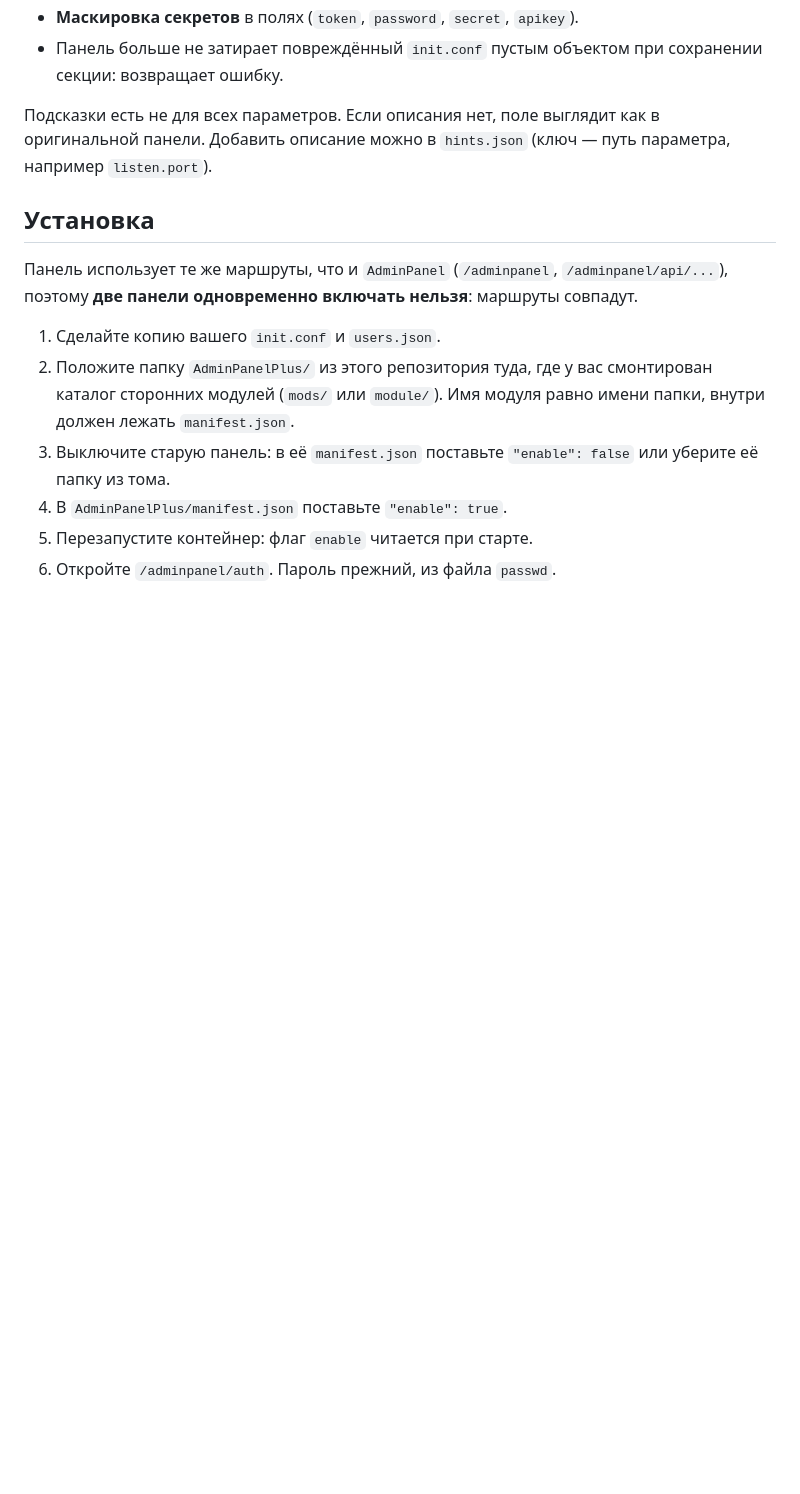
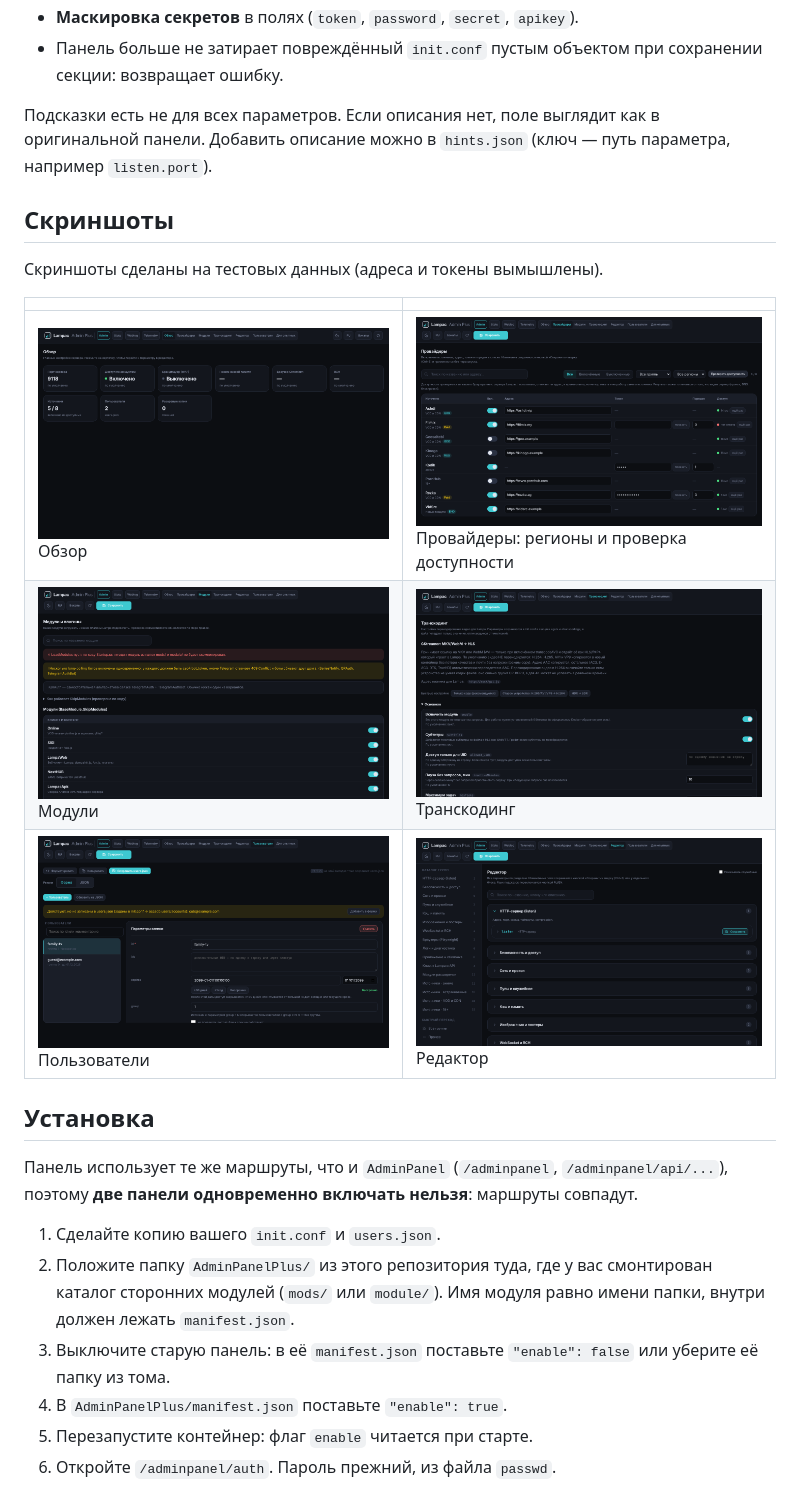
Before and after one commit to smersh16/lampac-adminpanel-plus, a Markdown page: README.md, the part around one of its changes. Drawn GitHub-style; pictures changed too: docs/screenshots/01-overview.png (added), docs/screenshots/02-providers.png (added), docs/screenshots/03-modules.png (added); blank space fills up the shorter version.

Commit message:
README: screenshots and feature list for new tabs
Co-Authored-By: Claude Sonnet 5.5 <noreply@anthropic.com>
Claude-Session: https://claude.ai/code/session_013cfuKQCtyaBgCAzGiBUhzE

```diff
--- a/README.md
+++ b/README.md
@@ -14,6 +18,16 @@
 - Панель больше не затирает повреждённый `init.conf` пустым объектом при сохранении секции: возвращает ошибку.
 
 Подсказки есть не для всех параметров. Если описания нет, поле выглядит как в оригинальной панели. Добавить описание можно в `hints.json` (ключ — путь параметра, например `listen.port`).
+
+## Скриншоты
+
+Скриншоты сделаны на тестовых данных (адреса и токены вымышлены).
+
+| | |
+|---|---|
+| ![Обзор](docs/screenshots/01-overview.png)<br>Обзор | ![Провайдеры](docs/screenshots/02-providers.png)<br>Провайдеры: регионы и проверка доступности |
+| ![Модули](docs/screenshots/03-modules.png)<br>Модули | ![Транскодинг](docs/screenshots/04-transcoding.png)<br>Транскодинг |
+| ![Пользователи](docs/screenshots/05-users.png)<br>Пользователи | ![Редактор](docs/screenshots/06-editor.png)<br>Редактор |
 
 ## Установка
 
```
Also changed, not shown: other parts of README.md (+4 -0 lines).
